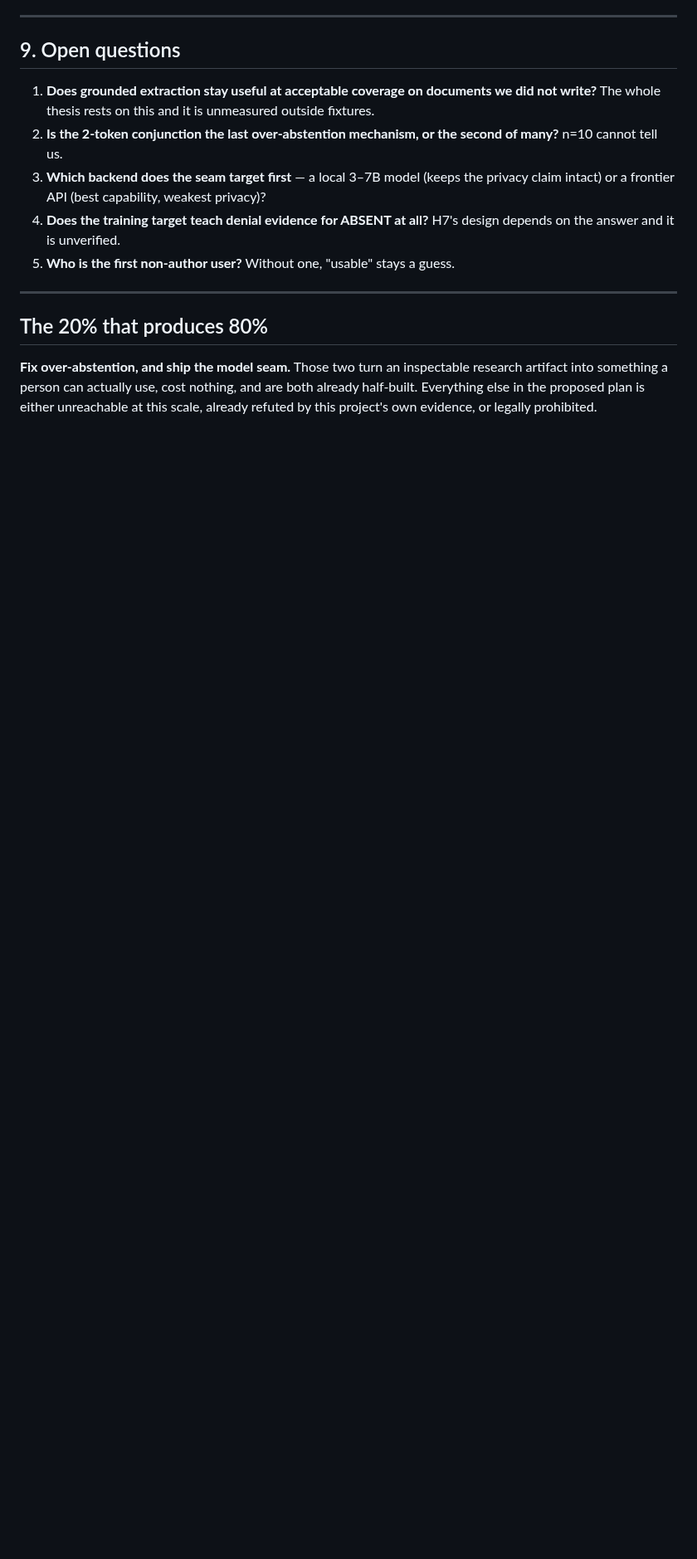
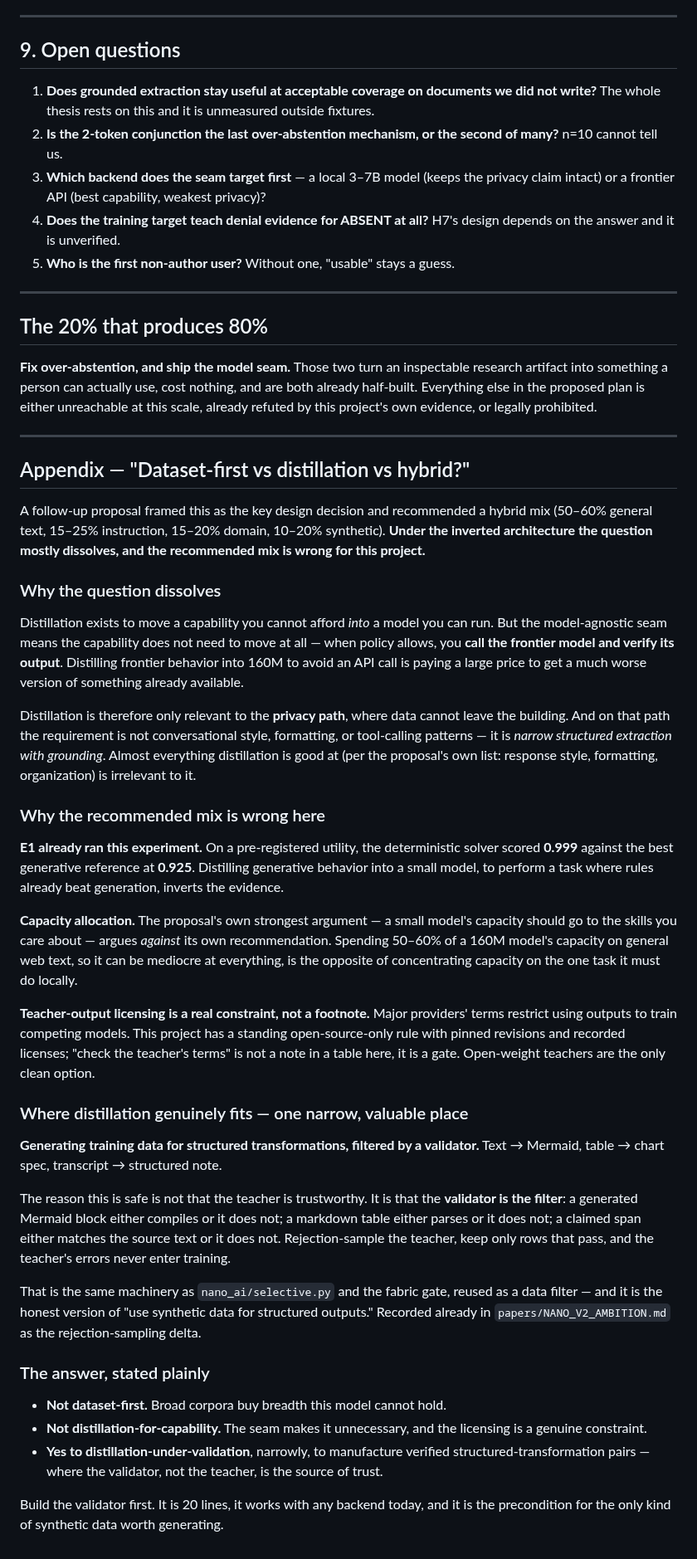
Before and after one commit to wwk5q8z6kk-bit/nano-lm, a Markdown page: papers/STRATEGY_FROM_FIRST_PRINCIPLES.md, the part around the change. Shown at 83% size. Rendered like a GitHub page; blank space fills up the shorter version.

Commit message:
strategy: reject the 10-phase multi-capability plan, rebuild from first principles
A proposed plan would train a 160M model for code, math, charts, Mermaid,
medicine, tools, agents, multimodal and speech across ~40 datasets. Rejecting
most of it on this project's own evidence:

- It contradicts E1: the deterministic solver scored 0.999 vs the generative
  reference at 0.925 (KILL). Its premise is an experiment already lost here.
- 160M cannot reach those capabilities; the plan's own closing paragraph
  concedes it while its body assumes otherwise.
- It recommends MIMIC-IV twice, which TRAINING_DATA_REGISTRY records as a
  standing prohibition (DUA forbids third-party processing). Also LAION-5B
  (withdrawn) and SAMSum (non-commercial).
- It addresses NEITHER measured blocker: state classification (absent 0.482
  accuracy while span accuracy is 0.927) and over-abstention (3/10 useful).

The inversion: stop making the model capable, make any model's output
verifiable. The verification layer is the product; the model becomes one
swappable backend for the privacy path. Frontier capability then arrives
through the seam instead of being chased.

20% producing 80%: fix over-abstention, ship the model seam. Both free, both
half-built.

Appendix answers the dataset-first vs distillation follow-up: the question
mostly dissolves under the seam. Distillation is right in exactly one narrow
place - manufacturing structured-transformation pairs where a VALIDATOR, not
the teacher, is the source of trust.

Co-Authored-By: Claude Fable 5 <noreply@anthropic.com>
Claude-Session: https://claude.ai/code/session_01Fvc8iUw2rZUsmLDjbLXeBs

```diff
--- a/papers/STRATEGY_FROM_FIRST_PRINCIPLES.md
+++ b/papers/STRATEGY_FROM_FIRST_PRINCIPLES.md
@@ -253,3 +253,74 @@ research artifact into something a person can actually use, cost nothing, and
 are both already half-built. Everything else in the proposed plan is either
 unreachable at this scale, already refuted by this project's own evidence, or
 legally prohibited.
+
+---
+
+## Appendix — "Dataset-first vs distillation vs hybrid?"
+
+A follow-up proposal framed this as the key design decision and recommended a
+hybrid mix (50–60% general text, 15–25% instruction, 15–20% domain, 10–20%
+synthetic). **Under the inverted architecture the question mostly dissolves,
+and the recommended mix is wrong for this project.**
+
+### Why the question dissolves
+
+Distillation exists to move a capability you cannot afford *into* a model you
+can run. But the model-agnostic seam means the capability does not need to move
+at all — when policy allows, you **call the frontier model and verify its
+output**. Distilling frontier behavior into 160M to avoid an API call is paying
+a large price to get a much worse version of something already available.
+
+Distillation is therefore only relevant to the **privacy path**, where data
+cannot leave the building. And on that path the requirement is not
+conversational style, formatting, or tool-calling patterns — it is *narrow
+structured extraction with grounding*. Almost everything distillation is good
+at (per the proposal's own list: response style, formatting, organization) is
+irrelevant to it.
+
+### Why the recommended mix is wrong here
+
+**E1 already ran this experiment.** On a pre-registered utility, the
+deterministic solver scored **0.999** against the best generative reference at
+**0.925**. Distilling generative behavior into a small model, to perform a task
+where rules already beat generation, inverts the evidence.
+
+**Capacity allocation.** The proposal's own strongest argument — a small model's
+capacity should go to the skills you care about — argues *against* its own
+recommendation. Spending 50–60% of a 160M model's capacity on general web text,
+so it can be mediocre at everything, is the opposite of concentrating capacity
+on the one task it must do locally.
+
+**Teacher-output licensing is a real constraint, not a footnote.** Major
+providers' terms restrict using outputs to train competing models. This project
+has a standing open-source-only rule with pinned revisions and recorded
+licenses; "check the teacher's terms" is not a note in a table here, it is a
+gate. Open-weight teachers are the only clean option.
+
+### Where distillation genuinely fits — one narrow, valuable place
+
+**Generating training data for structured transformations, filtered by a
+validator.** Text → Mermaid, table → chart spec, transcript → structured note.
+
+The reason this is safe is not that the teacher is trustworthy. It is that the
+**validator is the filter**: a generated Mermaid block either compiles or it
+does not; a markdown table either parses or it does not; a claimed span either
+matches the source text or it does not. Rejection-sample the teacher, keep only
+rows that pass, and the teacher's errors never enter training.
+
+That is the same machinery as `nano_ai/selective.py` and the fabric gate, reused
+as a data filter — and it is the honest version of "use synthetic data for
+structured outputs." Recorded already in `papers/NANO_V2_AMBITION.md` as the
+rejection-sampling delta.
+
+### The answer, stated plainly
+
+- **Not dataset-first.** Broad corpora buy breadth this model cannot hold.
+- **Not distillation-for-capability.** The seam makes it unnecessary, and the
+  licensing is a genuine constraint.
+- **Yes to distillation-under-validation**, narrowly, to manufacture verified
+  structured-transformation pairs — where the validator, not the teacher, is
+  the source of trust.
+
+Build the validator first. It is 20 lines, it works with any backend today, and
+it is the precondition for the only kind of synthetic data worth generating.
```
